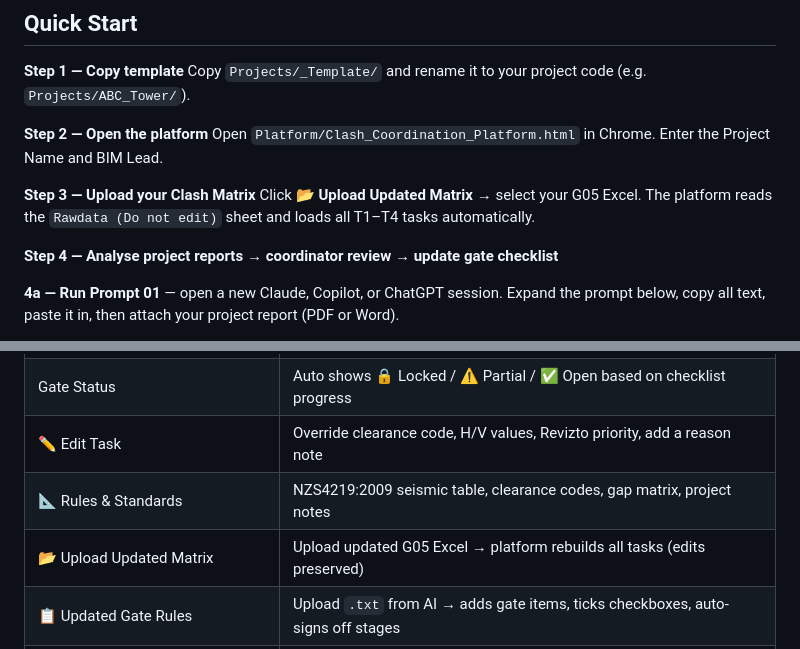
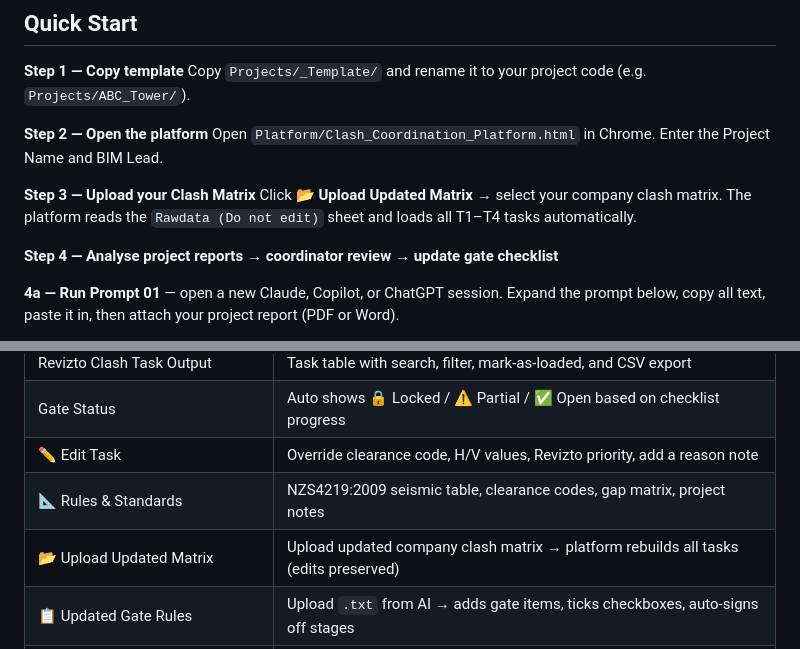
Before and after one commit to Seanw-tech/Digital-Construction, a Markdown page: README.md, 2 parts joined by grey strips. Rendered like a GitHub page.

```diff
--- a/README.md
+++ b/README.md
@@ -39,7 +39,7 @@ Copy `Projects/_Template/` and rename it to your project code (e.g. `Projects/AB
 Open `Platform/Clash_Coordination_Platform.html` in Chrome. Enter the Project Name and BIM Lead.
 
 **Step 3 — Upload your Clash Matrix**
-Click **📂 Upload Updated Matrix** → select your G05 Excel. The platform reads the `Rawdata (Do not edit)` sheet and loads all T1–T4 tasks automatically.
+Click **📂 Upload Updated Matrix** → select your company clash matrix. The platform reads the `Rawdata (Do not edit)` sheet and loads all T1–T4 tasks automatically.
 
 **Step 4 — Analyse project reports → coordinator review → update gate checklist**
 
@@ -593,7 +593,7 @@ Click **⬆ Export Session** to save everything to JSON. On the other PC, click
 | Gate Status | Auto shows 🔒 Locked / ⚠️ Partial / ✅ Open based on checklist progress |
 | ✏️ Edit Task | Override clearance code, H/V values, Revizto priority, add a reason note |
 | 📐 Rules & Standards | NZS4219:2009 seismic table, clearance codes, gap matrix, project notes |
-| 📂 Upload Updated Matrix | Upload updated G05 Excel → platform rebuilds all tasks (edits preserved) |
+| 📂 Upload Updated Matrix | Upload updated company clash matrix → platform rebuilds all tasks (edits preserved) |
 | 📋 Updated Gate Rules | Upload `.txt` from AI → adds gate items, ticks checkboxes, auto-signs off stages |
 | 📋 Export for Review | Generates Excel for coordinator offline review (YES/NO/N/A + sign-off block) |
 | 🌙 / ☀️ Theme toggle | Light/dark mode — preference saved |
```
